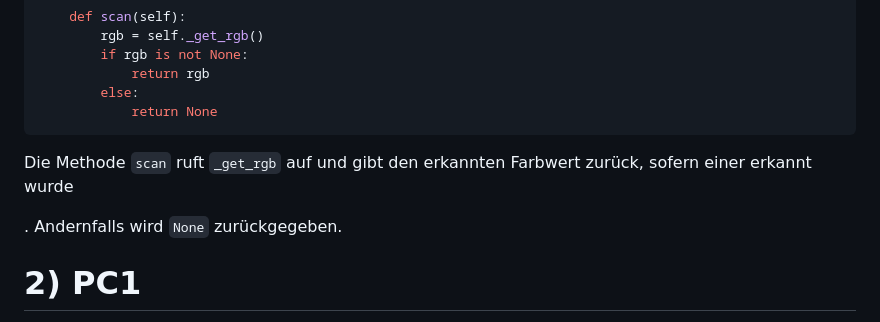
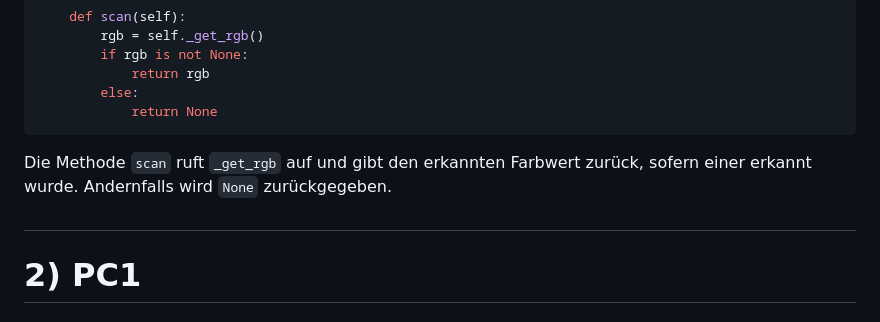
Before and after one commit to YvngJB/Sortobot, a Markdown page: README.md, the part around the change. GitHub-like rendering.

````diff
--- a/README.md
+++ b/README.md
@@ -139,11 +139,9 @@ Die erkannte Farbe wird als Text ausgegeben, und der Name der Farbe wird als Rü
             return None
 ```
 
-Die Methode `scan` ruft `_get_rgb` auf und gibt den erkannten Farbwert zurück, sofern einer erkannt wurde
+Die Methode `scan` ruft `_get_rgb` auf und gibt den erkannten Farbwert zurück, sofern einer erkannt wurde. Andernfalls wird `None` zurückgegeben.
 
-. Andernfalls wird `None` zurückgegeben.
-
-
+#
 # 2) PC1
 Aufgaben des PC1:
   - Steuerung des Roboters
````
